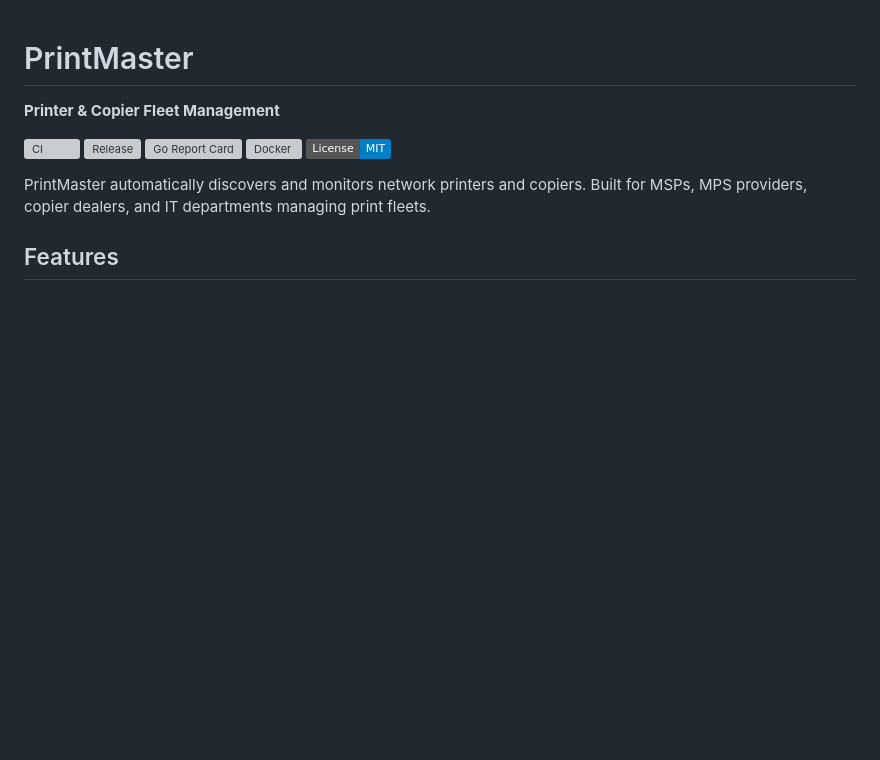
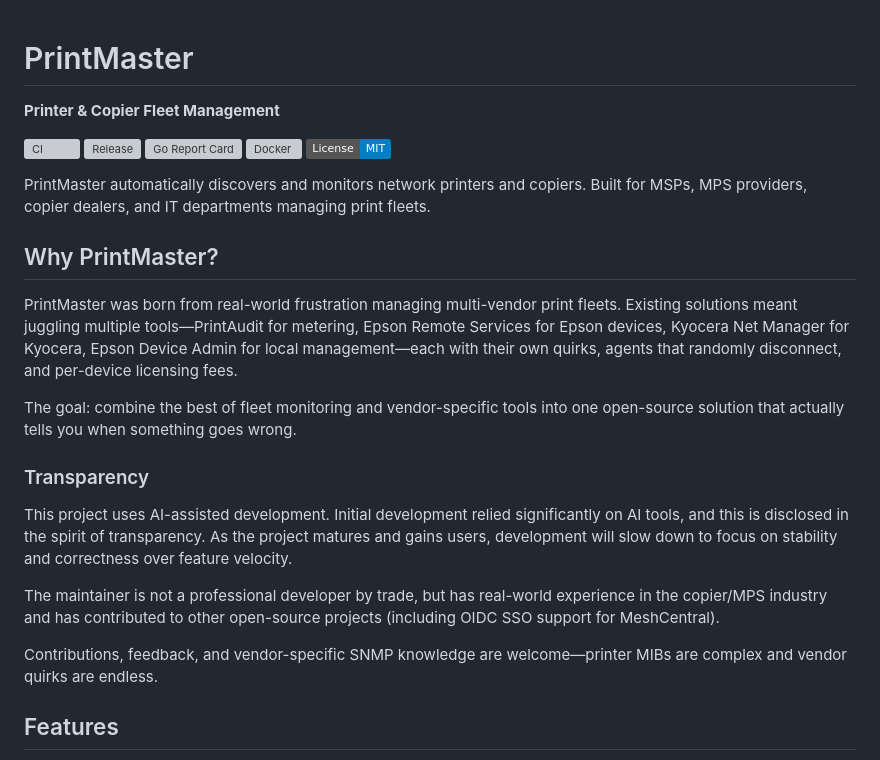
Before and after one commit to mstrhakr/printmaster, a Markdown page: README.md, the part around the change. GitHub-like rendering; badges without logos; blank space fills up the shorter version; grey boxes are pictures that could not be loaded.

Commit message:
docs: expand "Why PrintMaster?" section with project goals and transparency details

```diff
--- a/README.md
+++ b/README.md
@@ -9,6 +9,20 @@
 [![License](https://img.shields.io/badge/License-MIT-blue.svg)](LICENSE)
 
 PrintMaster automatically discovers and monitors network printers and copiers. Built for MSPs, MPS providers, copier dealers, and IT departments managing print fleets.
+
+## Why PrintMaster?
+
+PrintMaster was born from real-world frustration managing multi-vendor print fleets. Existing solutions meant juggling multiple tools—PrintAudit for metering, Epson Remote Services for Epson devices, Kyocera Net Manager for Kyocera, Epson Device Admin for local management—each with their own quirks, agents that randomly disconnect, and per-device licensing fees.
+
+The goal: combine the best of fleet monitoring and vendor-specific tools into one open-source solution that actually tells you when something goes wrong.
+
+### Transparency
+
+This project uses AI-assisted development. Initial development relied significantly on AI tools, and this is disclosed in the spirit of transparency. As the project matures and gains users, development will slow down to focus on stability and correctness over feature velocity.
+
+The maintainer is not a professional developer by trade, but has real-world experience in the copier/MPS industry and has contributed to other open-source projects (including OIDC SSO support for MeshCentral).
+
+Contributions, feedback, and vendor-specific SNMP knowledge are welcome—printer MIBs are complex and vendor quirks are endless.
 
 ## Features
 
```
